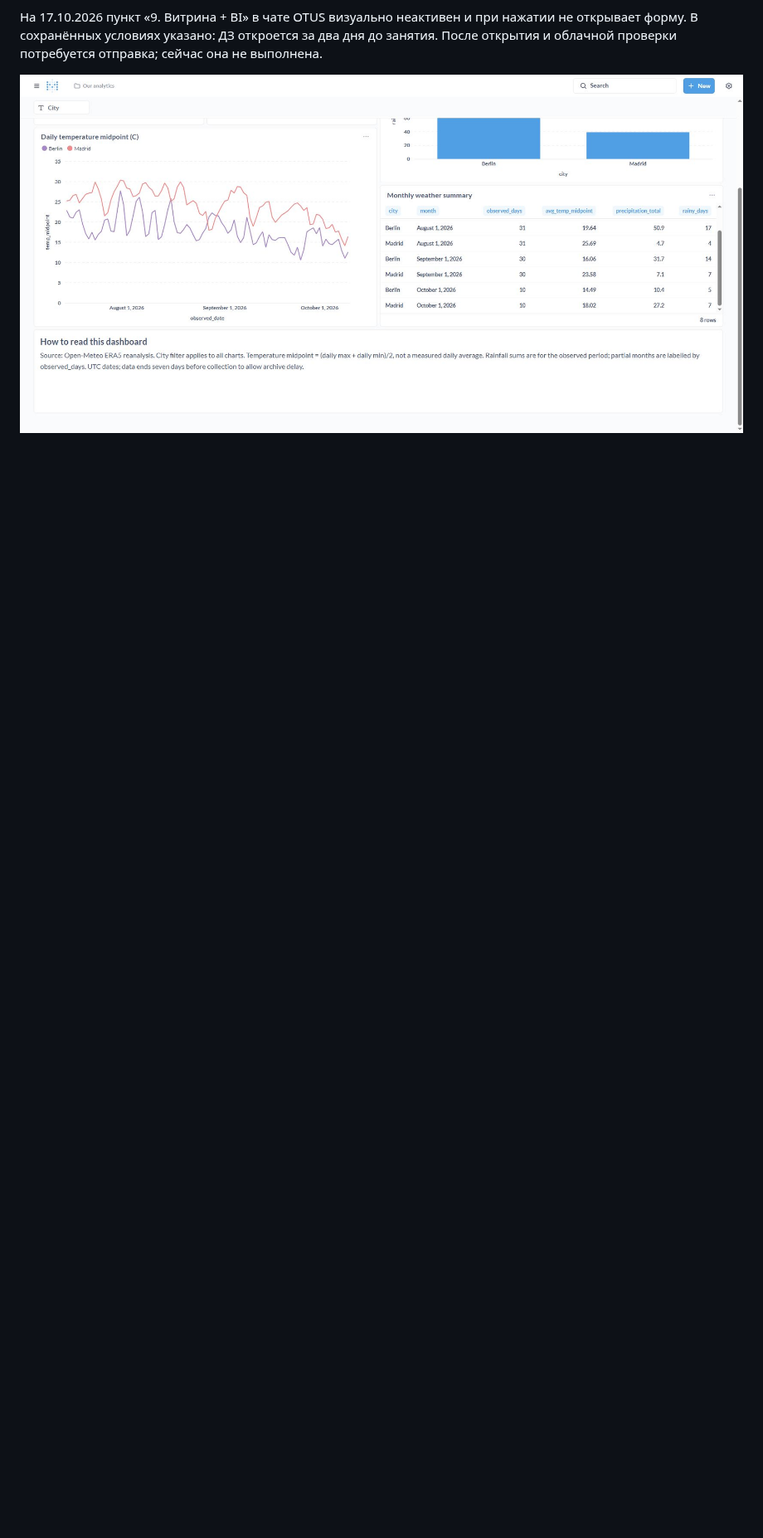
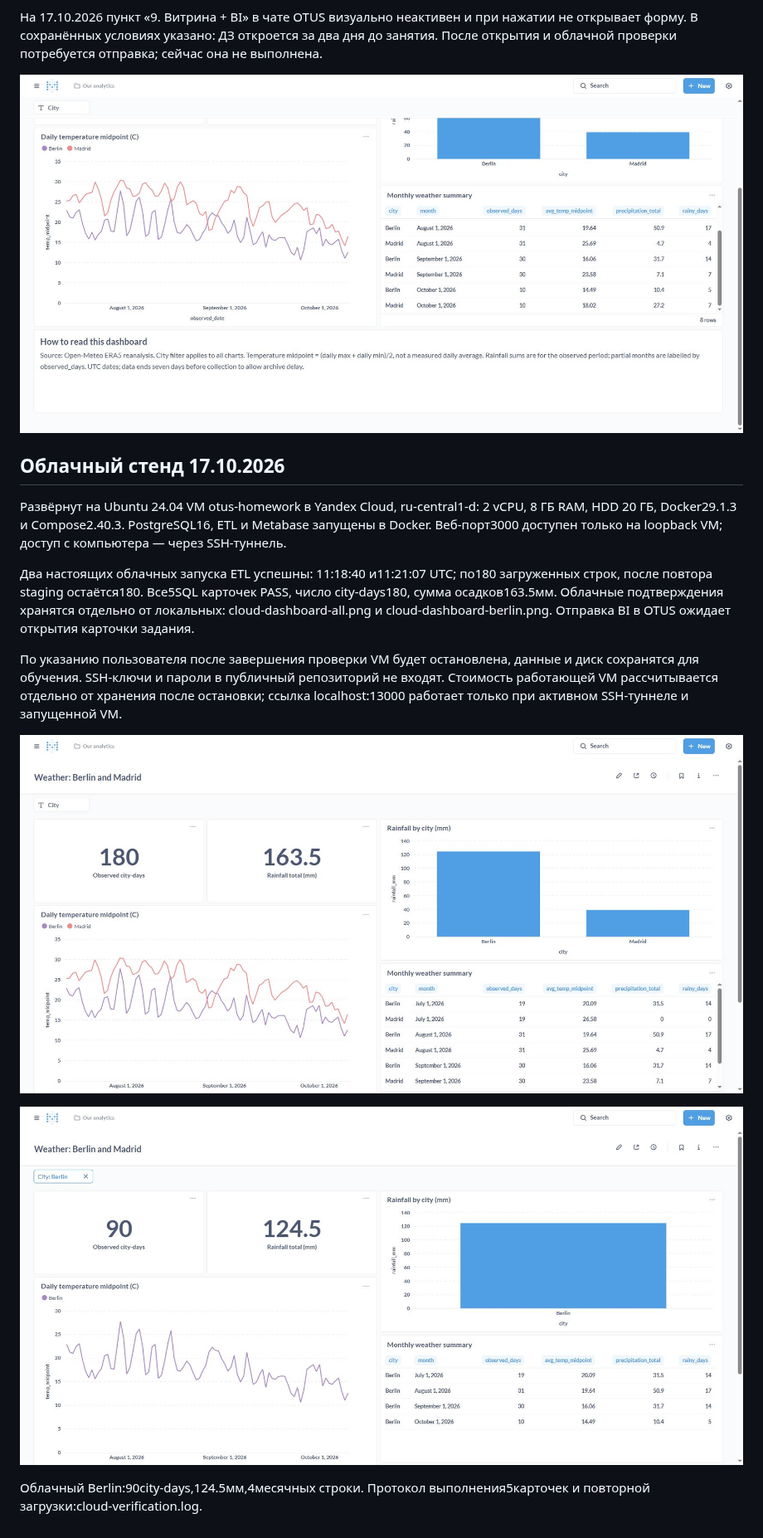
Before and after one commit to gorlanova-de-lab/otus-data-engineer-2026, a Markdown page: 32-bi/README.md, the part around one of its changes. Shown at 83% size. Rendered like a GitHub page; pictures changed too: 32-bi/cloud-dashboard-all.png (added), 32-bi/cloud-dashboard-berlin.png (added); blank space fills up the shorter version.

Commit message:
Verify BI deployment on Yandex Cloud

```diff
--- a/32-bi/README.md
+++ b/32-bi/README.md
@@ -39,3 +39,18 @@
 
 
 ![Таблица и блок комментариев](dashboard-comments.png)
+
+
+## Облачный стенд 17.10.2026
+
+Развёрнут на Ubuntu 24.04 VM otus-homework в Yandex Cloud, ru-central1-d: 2 vCPU, 8 ГБ RAM, HDD 20 ГБ, Docker29.1.3 и Compose2.40.3. PostgreSQL16, ETL и Metabase запущены в Docker. Веб-порт3000 доступен только на loopback VM; доступ с компьютера — через SSH-туннель.
+
+Два настоящих облачных запуска ETL успешны: 11:18:40 и11:21:07 UTC; по180 загруженных строк, после повтора staging остаётся180. Все5SQL карточек PASS, число city-days180, сумма осадков163.5мм. Облачные подтверждения хранятся отдельно от локальных: cloud-dashboard-all.png и cloud-dashboard-berlin.png. Отправка BI в OTUS ожидает открытия карточки задания.
+
+По указанию пользователя после завершения проверки VM будет остановлена, данные и диск сохранятся для обучения. SSH-ключи и пароли в публичный репозиторий не входят. Стоимость работающей VM рассчитывается отдельно от хранения после остановки; ссылка localhost:13000 работает только при активном SSH-туннеле и запущенной VM.
+
+![Облачный дашборд](cloud-dashboard-all.png)
+
+![Облачный фильтр Berlin](cloud-dashboard-berlin.png)
+
+Облачный Berlin:90city-days,124.5мм,4месячных строки. Протокол выполнения5карточек и повторной загрузки:cloud-verification.log.
```
Also changed, not shown: other parts of 32-bi/README.md (+2 -2 lines), 1 other file.
